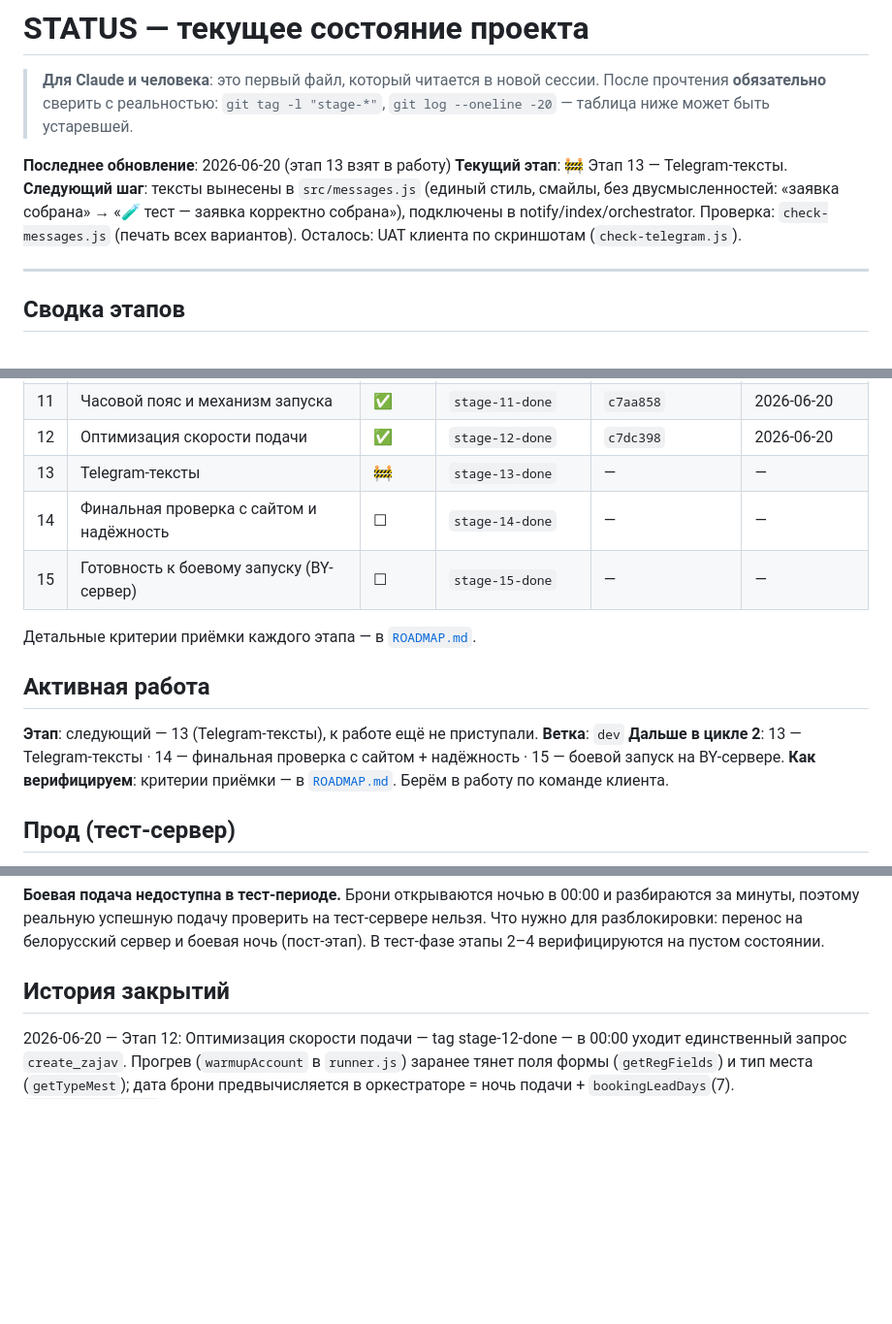
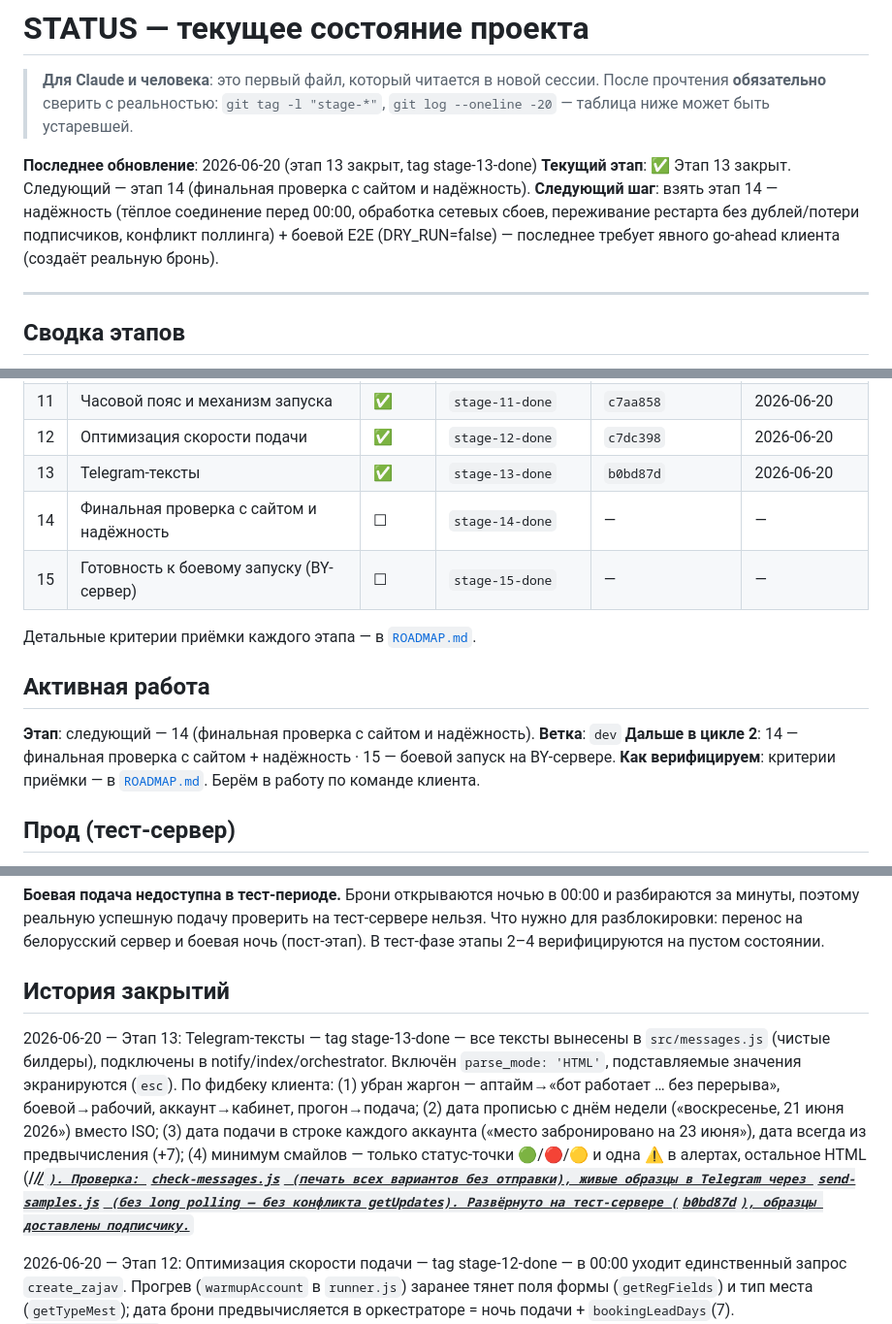
Before and after one commit to dimatolpygin/torgi, a Markdown page: docs/STATUS.md, 3 parts joined by grey strips. Shown at 97% size. Drawn GitHub-style; blank space fills up the shorter version.

Commit message:
chore(status): close stage 13

```diff
--- a/docs/STATUS.md
+++ b/docs/STATUS.md
@@ -4,9 +4,9 @@
 > прочтения **обязательно** сверить с реальностью: `git tag -l "stage-*"`,
 > `git log --oneline -20` — таблица ниже может быть устаревшей.
 
-**Последнее обновление**: 2026-06-20 (этап 13 взят в работу)
-**Текущий этап**: 🚧 Этап 13 — Telegram-тексты.
-**Следующий шаг**: тексты вынесены в `src/messages.js` (единый стиль, смайлы, без двусмысленностей: «заявка собрана» → «🧪 тест — заявка корректно собрана»), подключены в notify/index/orchestrator. Проверка: `check-messages.js` (печать всех вариантов). Осталось: UAT клиента по скриншотам (`check-telegram.js`).
+**Последнее обновление**: 2026-06-20 (этап 13 закрыт, tag stage-13-done)
+**Текущий этап**: ✅ Этап 13 закрыт. Следующий — этап 14 (финальная проверка с сайтом и надёжность).
+**Следующий шаг**: взять этап 14 — надёжность (тёплое соединение перед 00:00, обработка сетевых сбоев, переживание рестарта без дублей/потери подписчиков, конфликт поллинга) + боевой E2E (DRY_RUN=false) — последнее требует явного go-ahead клиента (создаёт реальную бронь).
 
 ---
 
@@ -29,7 +29,7 @@
 | 10 | E2E тест-прогон на сервере | ✅ | `stage-10-done` | `d0029a3` | 2026-06-19 |
 | 11 | Часовой пояс и механизм запуска | ✅ | `stage-11-done` | `c7aa858` | 2026-06-20 |
 | 12 | Оптимизация скорости подачи | ✅ | `stage-12-done` | `c7dc398` | 2026-06-20 |
-| 13 | Telegram-тексты | 🚧 | `stage-13-done` | — | — |
+| 13 | Telegram-тексты | ✅ | `stage-13-done` | `b0bd87d` | 2026-06-20 |
 | 14 | Финальная проверка с сайтом и надёжность | ☐ | `stage-14-done` | — | — |
 | 15 | Готовность к боевому запуску (BY-сервер) | ☐ | `stage-15-done` | — | — |
 
@@ -37,9 +37,9 @@
 
 ## Активная работа
 
-**Этап**: следующий — 13 (Telegram-тексты), к работе ещё не приступали.
+**Этап**: следующий — 14 (финальная проверка с сайтом и надёжность).
 **Ветка**: `dev`
-**Дальше в цикле 2**: 13 — Telegram-тексты · 14 — финальная проверка с сайтом + надёжность · 15 — боевой запуск на BY-сервере.
+**Дальше в цикле 2**: 14 — финальная проверка с сайтом + надёжность · 15 — боевой запуск на BY-сервере.
 **Как верифицируем**: критерии приёмки — в [`ROADMAP.md`](ROADMAP.md). Берём в работу по команде клиента.
 
 ## Прод (тест-сервер)
@@ -58,6 +58,8 @@
 этапы 2–4 верифицируются на пустом состоянии.
 
 ## История закрытий
+
+2026-06-20 — Этап 13: Telegram-тексты — tag stage-13-done — все тексты вынесены в `src/messages.js` (чистые билдеры), подключены в notify/index/orchestrator. Включён `parse_mode: 'HTML'`, подставляемые значения экранируются (`esc`). По фидбеку клиента: (1) убран жаргон — аптайм→«бот работает … без перерыва», боевой→рабочий, аккаунт→кабинет, прогон→подача; (2) дата прописью с днём недели («воскресенье, 21 июня 2026») вместо ISO; (3) дата подачи в строке каждого аккаунта («место забронировано на 23 июня»), дата всегда из предвычисления (+7); (4) минимум смайлов — только статус-точки 🟢/🔴/🟡 и одна ⚠ в алертах, остальное HTML (<b>/<i>/<u>/<code>). Проверка: `check-messages.js` (печать всех вариантов без отправки), живые образцы в Telegram через `send-samples.js` (без long polling — без конфликта getUpdates). Развёрнуто на тест-сервере (`b0bd87d`), образцы доставлены подписчику.
 
 2026-06-20 — Этап 12: Оптимизация скорости подачи — tag stage-12-done — в 00:00 уходит единственный запрос `create_zajav`. Прогрев (`warmupAccount` в `runner.js`) заранее тянет поля формы (`getRegFields`) и тип места (`getTypeMest`); дата брони предвычисляется в оркестраторе = ночь подачи + `bookingLeadDays`(7). `attemptForAccount` получил быстрый путь (attempt=1 с прогревом → собрать payload локально + только `submitOrder`, замер «от 00:00 до подачи» через `ctx.targetMs`) и полный путь (нет прогрева/долбёжка → readMarketState + getRegFields, сохраняет «дата не открылась» и коррекцию по календарю). Общий `handleSubmit` (dry-run/отклонение/верификация). Локально `check-speed.js` (3/3): быстрый путь — 0 предварительных чтений; без прогрева — читает календарь; пустой календарь → no_date. Живой dry-run E2E на тест-сервере (деплой `c7dc398`): прогрев в −25с (поля+тип=2, прогноз 2026-06-27), в 00:00 «от 00:00 до подачи: +1 мс (1 запрос create_zajav)» против прежних ~510 мс на чтениях — кратно меньше, ≈1 RTT. Конфиг: `BOOKING_LEAD_DAYS` (env, дефолт 7).
 
```
Also changed, not shown: docs/ROADMAP.md (+2 -2 lines).
